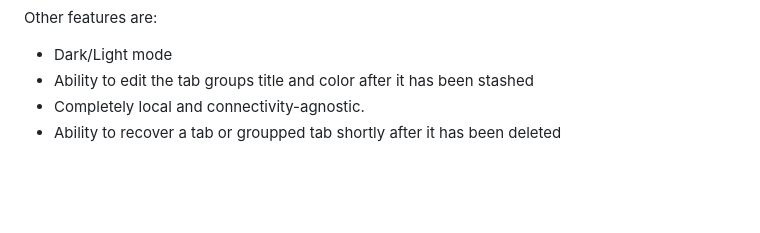
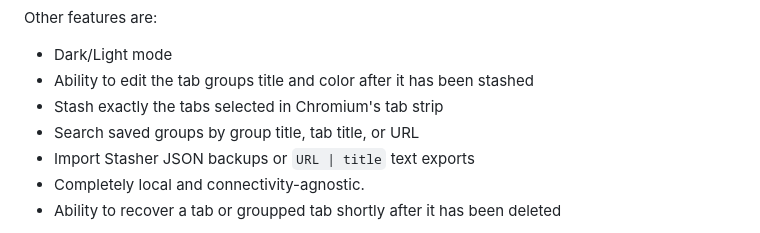
Before and after one commit to taichikuji/Stasher, a Markdown page: README.md, the part around the change. Rendered like a GitHub page; blank space fills up the shorter version.

Commit message:
docs: document new tab management tools

```diff
--- a/README.md
+++ b/README.md
@@ -65,6 +65,9 @@ Other features are:
 
 * Dark/Light mode
 * Ability to edit the tab groups title and color after it has been stashed
+* Stash exactly the tabs selected in Chromium's tab strip
+* Search saved groups by group title, tab title, or URL
+* Import Stasher JSON backups or `URL | title` text exports
 * Completely local and connectivity-agnostic.
 * Ability to recover a tab or groupped tab shortly after it has been deleted
 
```
